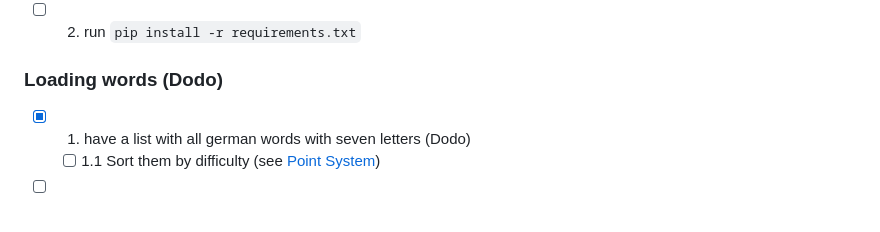
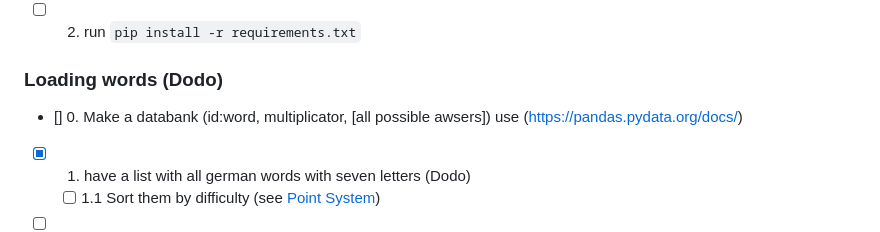
Before and after one commit to donatienLeray/WortEx, a Markdown page: tasks.md, the part around the change. Rendered like a GitHub page; blank space fills up the shorter version.

Commit message:
New idea in tasks use pandas DB to store word with all infos

```diff
--- a/tasks.md
+++ b/tasks.md
@@ -43,6 +43,8 @@ WortEx/
 - [ ] 2. run `pip install -r requirements.txt`
 
 ### Loading words (Dodo)
+
+- [] 0. Make a databank (id:word, multiplicator, [all possible awsers]) use (https://pandas.pydata.org/docs/)
 
 - [x] 1. have a list with all german words with seven letters (Dodo)
   - [ ] 1.1 Sort them by difficulty (see [Point System](/tasks.md#point-system))
```
